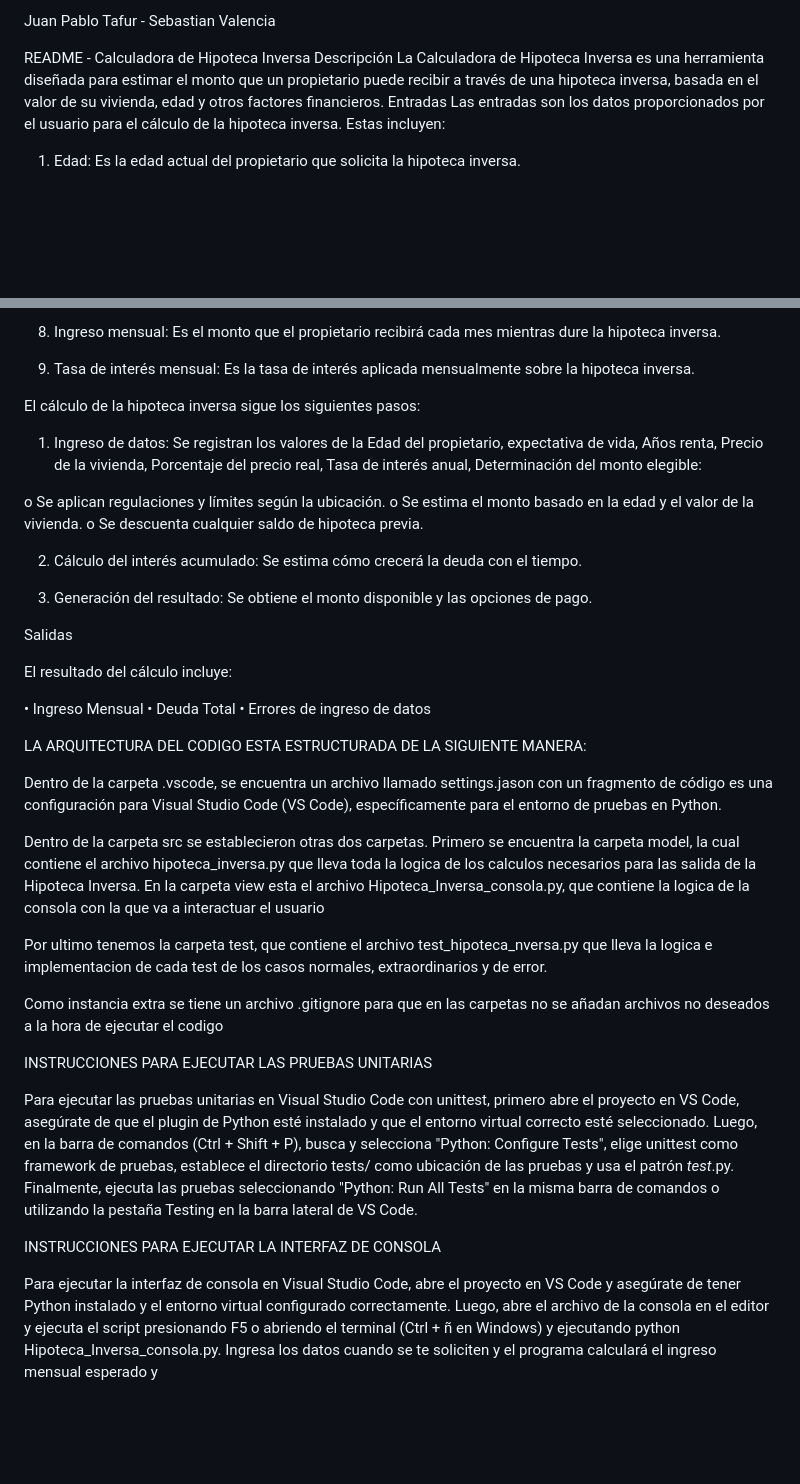
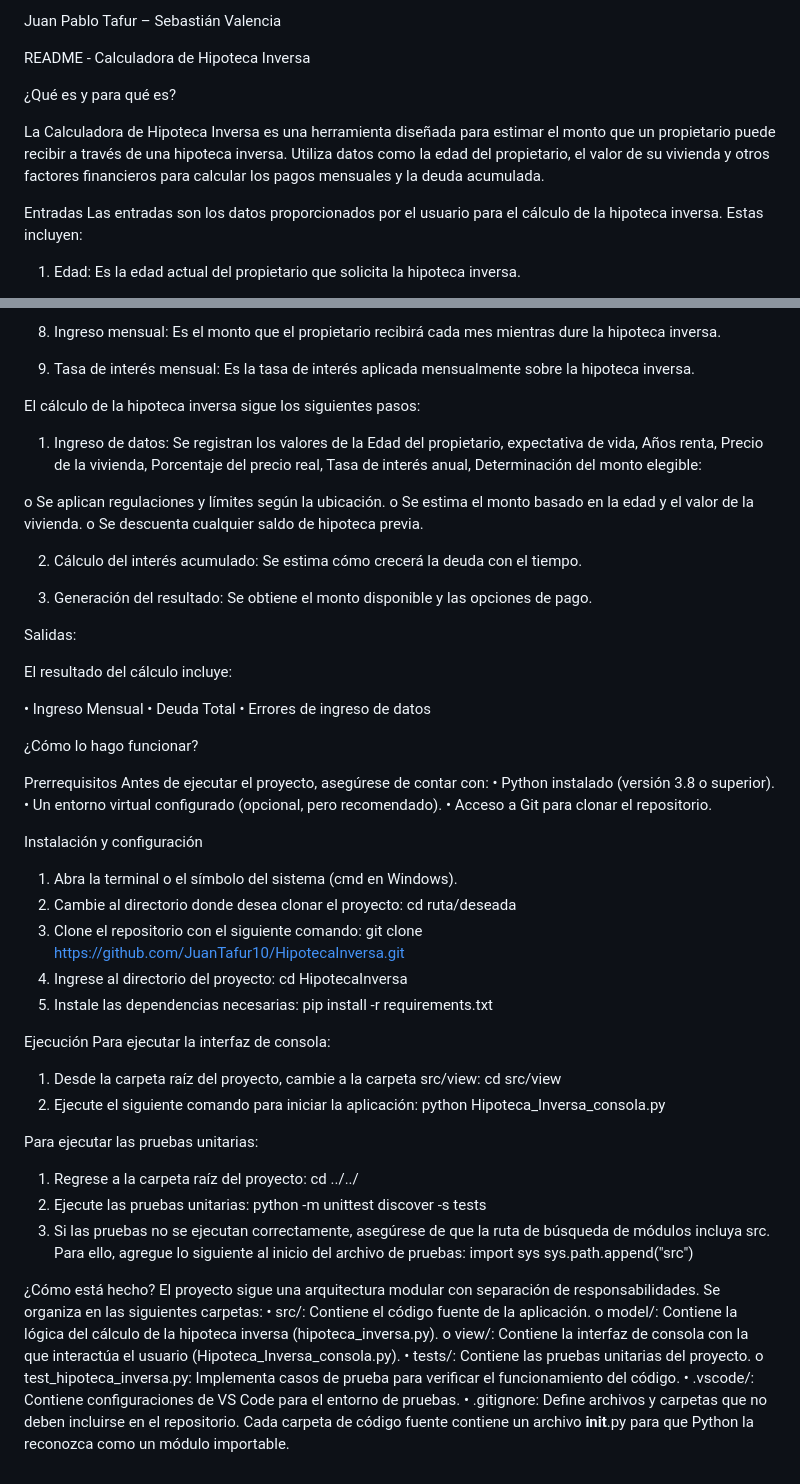
Before and after one commit to sanma613/HipotecaInversa, a Markdown page: README.md, 2 parts joined by grey strips. Drawn GitHub-style; blank space fills up the shorter version.

```diff
--- a/README.md
+++ b/README.md
@@ -1,8 +1,13 @@
-Juan Pablo Tafur - Sebastian Valencia
+Juan Pablo Tafur – Sebastián Valencia
+
 
 README - Calculadora de Hipoteca Inversa
-Descripción
-La Calculadora de Hipoteca Inversa es una herramienta diseñada para estimar el monto que un propietario puede recibir a través de una hipoteca inversa, basada en el valor de su vivienda, edad y otros factores financieros.
+
+¿Qué es y para qué es?
+
+La Calculadora de Hipoteca Inversa es una herramienta diseñada para estimar el monto que un propietario puede recibir a través de una hipoteca inversa. Utiliza datos como la edad del propietario, el valor de su vivienda y otros factores financieros para calcular los pagos mensuales y la deuda acumulada.
+
+
 Entradas
 Las entradas son los datos proporcionados por el usuario para el cálculo de la hipoteca inversa. Estas incluyen:
 
@@ -24,7 +29,11 @@ Las entradas son los datos proporcionados por el usuario para el cálculo de la
 
 9.	Tasa de interés mensual: Es la tasa de interés aplicada mensualmente sobre la hipoteca inversa.
 
+
+
+
 El cálculo de la hipoteca inversa sigue los siguientes pasos:
+
 1.	Ingreso de datos: Se registran los valores de la Edad del propietario, expectativa de vida, Años renta, Precio de la vivienda, Porcentaje del precio real, Tasa de interés anual, Determinación del monto elegible:
 
 o	Se aplican regulaciones y límites según la ubicación.
@@ -35,7 +44,8 @@ o	Se descuenta cualquier saldo de hipoteca previa.
 
 3.	Generación del resultado: Se obtiene el monto disponible y las opciones de pago.
 
-Salidas
+
+Salidas:
 
 El resultado del cálculo incluye:
 
@@ -43,23 +53,50 @@ El resultado del cálculo incluye:
 •	Deuda Total
 •	Errores de ingreso de datos
 
+¿Cómo lo hago funcionar?
 
-LA ARQUITECTURA DEL CODIGO ESTA ESTRUCTURADA DE LA SIGUIENTE MANERA:
+Prerrequisitos
+Antes de ejecutar el proyecto, asegúrese de contar con:
+•	Python instalado (versión 3.8 o superior).
+•	Un entorno virtual configurado (opcional, pero recomendado).
+•	Acceso a Git para clonar el repositorio.
 
-Dentro de la carpeta .vscode, se encuentra un archivo llamado settings.jason con un fragmento de código es una configuración para Visual Studio Code (VS Code), específicamente para el entorno de pruebas en Python.
-
-Dentro de la carpeta src se establecieron otras dos carpetas. Primero se encuentra la carpeta model, la cual contiene el archivo hipoteca_inversa.py que lleva toda la logica de los calculos necesarios para las salida de la Hipoteca Inversa. En la carpeta view esta el archivo Hipoteca_Inversa_consola.py, que contiene la logica de la consola con la que va a interactuar el usuario
-
-Por ultimo tenemos la carpeta test, que contiene el archivo test_hipoteca_nversa.py que lleva la logica e implementacion de cada test de los casos normales, extraordinarios y de error.
-
-Como instancia extra se tiene un archivo .gitignore para que en las carpetas no se añadan archivos no deseados a la hora de ejecutar el codigo
+Instalación y configuración
+1.	Abra la terminal o el símbolo del sistema (cmd en Windows).
+2.	Cambie al directorio donde desea clonar el proyecto:
+cd ruta/deseada
+3.	Clone el repositorio con el siguiente comando:
+git clone https://github.com/JuanTafur10/HipotecaInversa.git
+4.	Ingrese al directorio del proyecto:
+cd HipotecaInversa
+5.	Instale las dependencias necesarias:
+pip install -r requirements.txt
 
 
-INSTRUCCIONES PARA EJECUTAR LAS PRUEBAS UNITARIAS
-
-Para ejecutar las pruebas unitarias en Visual Studio Code con unittest, primero abre el proyecto en VS Code, asegúrate de que el plugin de Python esté instalado y que el entorno virtual correcto esté seleccionado. Luego, en la barra de comandos (Ctrl + Shift + P), busca y selecciona "Python: Configure Tests", elige unittest como framework de pruebas, establece el directorio tests/ como ubicación de las pruebas y usa el patrón *test*.py. Finalmente, ejecuta las pruebas seleccionando "Python: Run All Tests" en la misma barra de comandos o utilizando la pestaña Testing en la barra lateral de VS Code.
+Ejecución
+Para ejecutar la interfaz de consola:
+1.	Desde la carpeta raíz del proyecto, cambie a la carpeta src/view:
+cd src/view
+2.	Ejecute el siguiente comando para iniciar la aplicación:
+python Hipoteca_Inversa_consola.py
 
 
-INSTRUCCIONES PARA EJECUTAR LA INTERFAZ DE CONSOLA
+Para ejecutar las pruebas unitarias:
+1.	Regrese a la carpeta raíz del proyecto:
+cd ../../
+2.	Ejecute las pruebas unitarias:
+python -m unittest discover -s tests
+3.	Si las pruebas no se ejecutan correctamente, asegúrese de que la ruta de búsqueda de módulos incluya src. Para ello, agregue lo siguiente al inicio del archivo de pruebas:
+import sys
+sys.path.append("src")
 
-Para ejecutar la interfaz de consola en Visual Studio Code, abre el proyecto en VS Code y asegúrate de tener Python instalado y el entorno virtual configurado correctamente. Luego, abre el archivo de la consola en el editor y ejecuta el script presionando F5 o abriendo el terminal (Ctrl + ñ en Windows) y ejecutando python Hipoteca_Inversa_consola.py. Ingresa los datos cuando se te soliciten y el programa calculará el ingreso mensual esperado y
+¿Cómo está hecho?
+El proyecto sigue una arquitectura modular con separación de responsabilidades. Se organiza en las siguientes carpetas:
+•	src/: Contiene el código fuente de la aplicación.
+o	model/: Contiene la lógica del cálculo de la hipoteca inversa (hipoteca_inversa.py).
+o	view/: Contiene la interfaz de consola con la que interactúa el usuario (Hipoteca_Inversa_consola.py).
+•	tests/: Contiene las pruebas unitarias del proyecto.
+o	test_hipoteca_inversa.py: Implementa casos de prueba para verificar el funcionamiento del código.
+•	.vscode/: Contiene configuraciones de VS Code para el entorno de pruebas.
+•	.gitignore: Define archivos y carpetas que no deben incluirse en el repositorio.
+Cada carpeta de código fuente contiene un archivo __init__.py para que Python la reconozca como un módulo importable.
```
